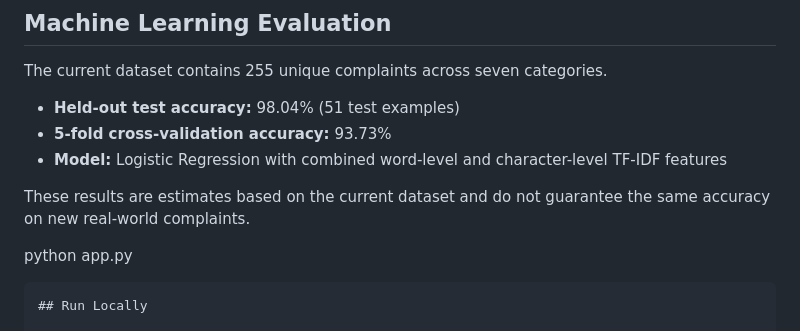
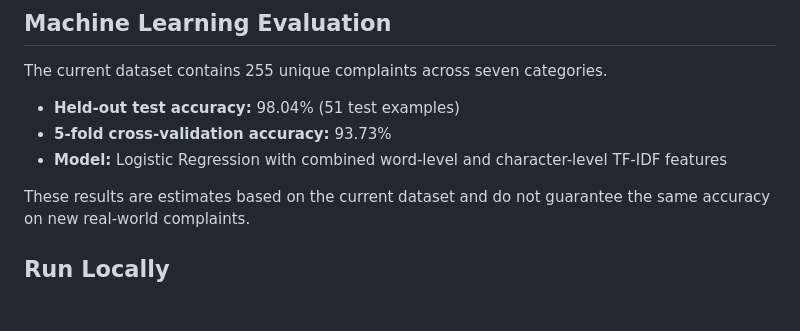
Before and after one commit to Gulshankumar79/AI-Complaint-Management-System, a Markdown page: README.md, the part around the change. Rendered like a GitHub page; blank space fills up the shorter version.

````diff
--- a/README.md
+++ b/README.md
@@ -33,8 +33,6 @@ The current dataset contains 255 unique complaints across seven categories.
 These results are estimates based on the current dataset and do not guarantee the same accuracy on new real-world complaints.
 
 
-   python app.py
-   ```
 ## Run Locally
 
 ### 1. Prerequisites
````
